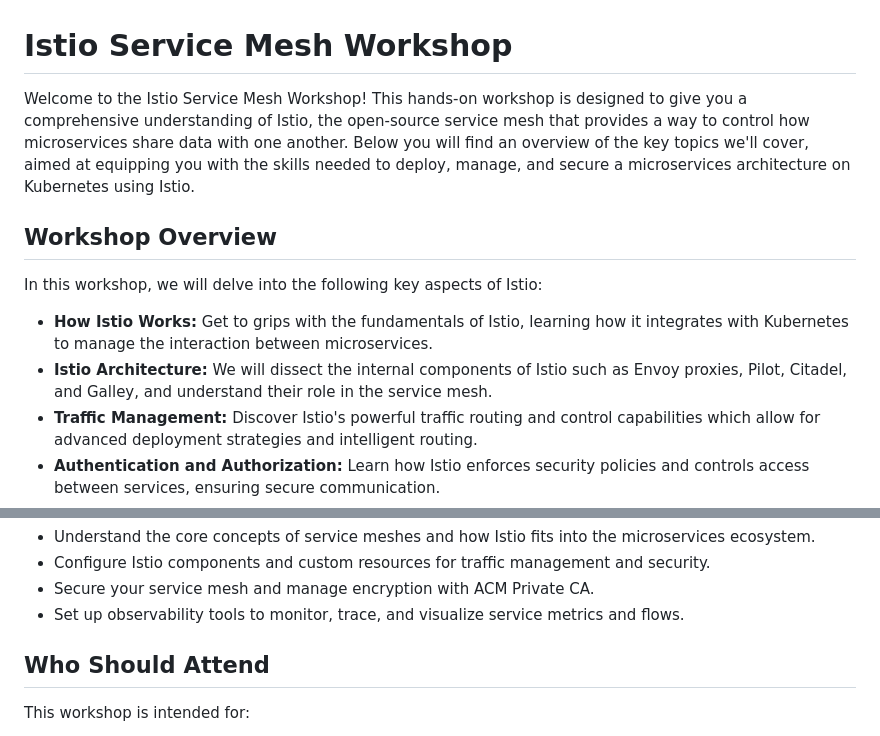
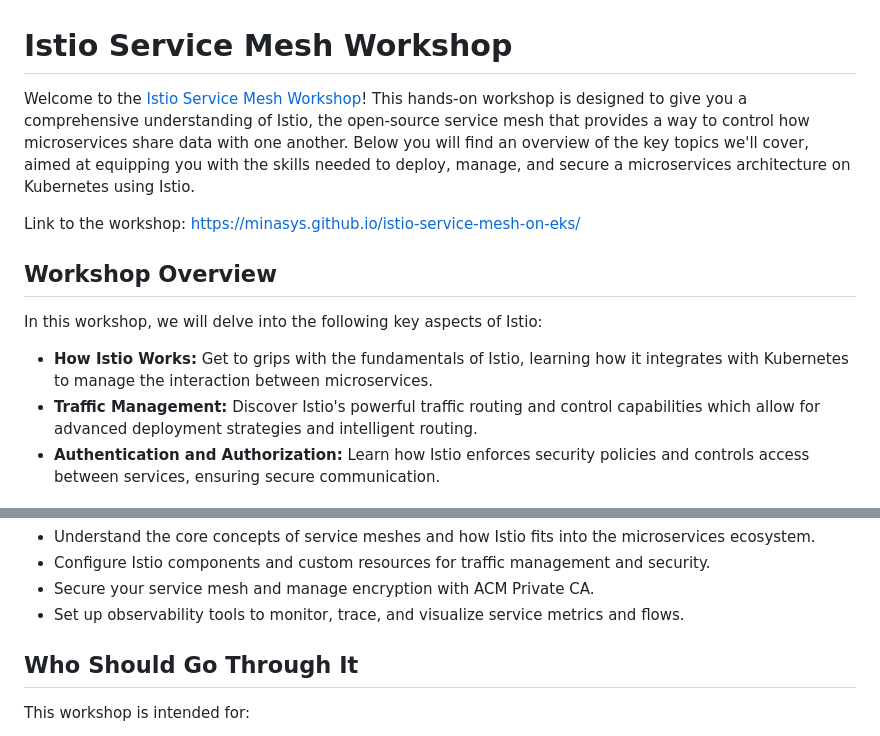
Before and after one commit to minasys/istio-service-mesh-on-eks, a Markdown page: README.md, 2 parts joined by grey strips. GitHub-like rendering.

```diff
--- a/README.md
+++ b/README.md
@@ -1,11 +1,12 @@
 
 # Istio Service Mesh Workshop
-Welcome to the Istio Service Mesh Workshop! This hands-on workshop is designed to give you a comprehensive understanding of Istio, the open-source service mesh that provides a way to control how microservices share data with one another. Below you will find an overview of the key topics we'll cover, aimed at equipping you with the skills needed to deploy, manage, and secure a microservices architecture on Kubernetes using Istio.
+Welcome to the [Istio Service Mesh Workshop](https://minasys.github.io/istio-service-mesh-on-eks/)! This hands-on workshop is designed to give you a comprehensive understanding of Istio, the open-source service mesh that provides a way to control how microservices share data with one another. Below you will find an overview of the key topics we'll cover, aimed at equipping you with the skills needed to deploy, manage, and secure a microservices architecture on Kubernetes using Istio.
+
+Link to the workshop: https://minasys.github.io/istio-service-mesh-on-eks/
 
 ## Workshop Overview
 In this workshop, we will delve into the following key aspects of Istio:
 * **How Istio Works:** Get to grips with the fundamentals of Istio, learning how it integrates with Kubernetes to manage the interaction between microservices.
-* **Istio Architecture:** We will dissect the internal components of Istio such as Envoy proxies, Pilot, Citadel, and Galley, and understand their role in the service mesh.
 * **Traffic Management:** Discover Istio's powerful traffic routing and control capabilities which allow for advanced deployment strategies and intelligent routing.
 * **Authentication and Authorization:** Learn how Istio enforces security policies and controls access between services, ensuring secure communication.
 * **SSL/TLS Certificates with ACM Private CA:** We'll show you how to leverage AWS Certificate Manager (ACM) Private Certificate Authority (CA) to manage SSL/TLS certificates in Istio.
@@ -21,7 +22,7 @@ By the end of this workshop, you'll be able to:
 * Secure your service mesh and manage encryption with ACM Private CA.
 * Set up observability tools to monitor, trace, and visualize service metrics and flows.
 
-## Who Should Attend
+## Who Should Go Through It
 This workshop is intended for:
 * Developers and system architects who want to understand Istio and implement service mesh in their Kubernetes environments.
 * DevOps professionals who are looking to enhance the reliability and security of their microservices architecture.
```
